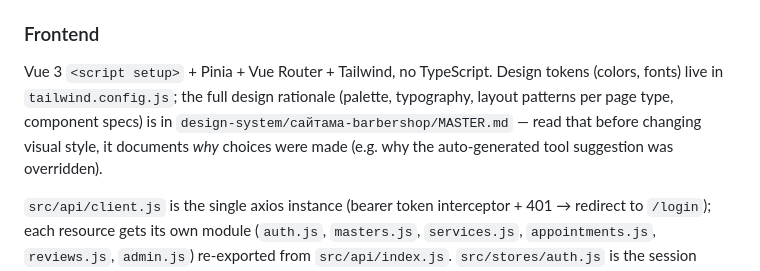
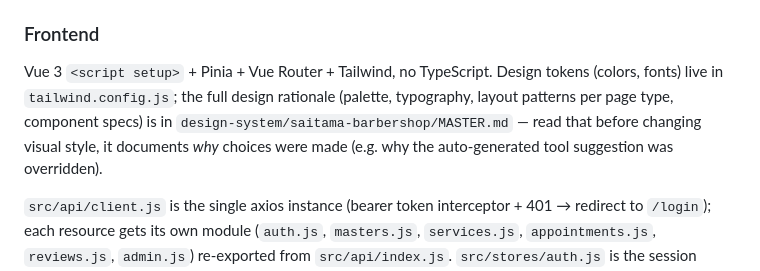
Before and after one commit to Stonuv/fastapi_hair_salon, a Markdown page: CLAUDE.md, the part around the change. Rendered like a GitHub page.

Commit message:
Update CLAUDE.md design-system path after folder rename
Co-Authored-By: Claude Sonnet 4.6 <noreply@anthropic.com>

```diff
--- a/CLAUDE.md
+++ b/CLAUDE.md
@@ -65,7 +65,7 @@ FK `ondelete` is deliberate: `CASCADE` for owned child rows (master's services/s
 `Master` exposes `first_name`/`last_name` as Python `@property` passthroughs to `self.user` — needed because `AppointmentResponse.master: MasterBriefResponse` validates straight off the ORM `Master` object via `from_attributes=True`, and `MasterBriefResponse` expects those fields at the top level.
 
 ### Frontend
-Vue 3 `<script setup>` + Pinia + Vue Router + Tailwind, no TypeScript. Design tokens (colors, fonts) live in `tailwind.config.js`; the full design rationale (palette, typography, layout patterns per page type, component specs) is in `design-system/сайтама-barbershop/MASTER.md` — read that before changing visual style, it documents *why* choices were made (e.g. why the auto-generated tool suggestion was overridden).
+Vue 3 `<script setup>` + Pinia + Vue Router + Tailwind, no TypeScript. Design tokens (colors, fonts) live in `tailwind.config.js`; the full design rationale (palette, typography, layout patterns per page type, component specs) is in `design-system/saitama-barbershop/MASTER.md` — read that before changing visual style, it documents *why* choices were made (e.g. why the auto-generated tool suggestion was overridden).
 
 `src/api/client.js` is the single axios instance (bearer token interceptor + 401 → redirect to `/login`); each resource gets its own module (`auth.js`, `masters.js`, `services.js`, `appointments.js`, `reviews.js`, `admin.js`) re-exported from `src/api/index.js`. `src/stores/auth.js` is the session source of truth (token in `localStorage` + reactive `user`, `ready` flag so router guards know when `fetchMe()` has resolved); `stores/toast.js` is the global toast queue (auto-dismiss 4s, rendered by `components/ui/ToastContainer.vue` in `App.vue`); `stores/masterProfile.js` caches the logged-in master's own profile (needed because there's no way to derive your own `master_id` other than `GET /api/masters/me`).
 
```
